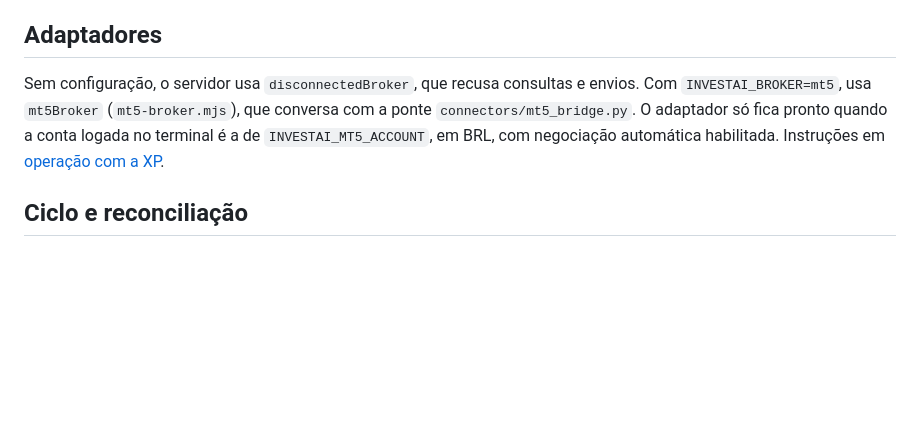
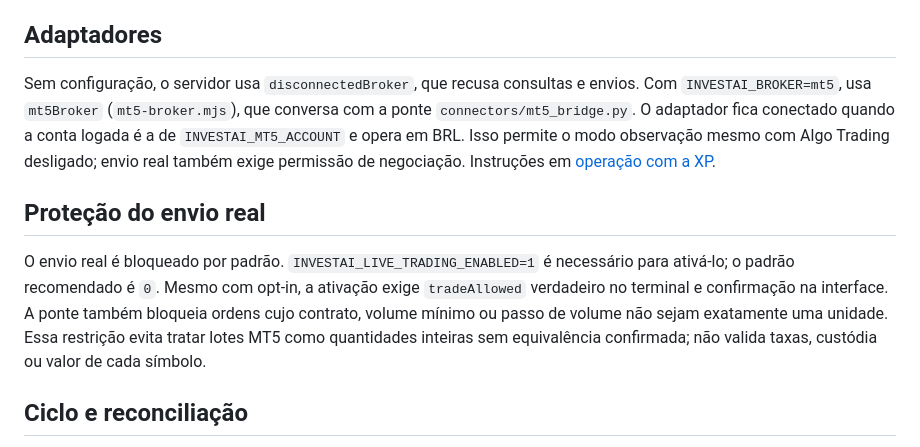
Before and after one commit to devspagnuolo/investimento, a Markdown page: docs/automation.md, the part around the change. Rendered like a GitHub page; blank space fills up the shorter version.

Commit message:
docs: document default-disabled live trading

```diff
--- a/docs/automation.md
+++ b/docs/automation.md
@@ -8,7 +8,11 @@ O planejador calcula compras para reduzir desvios das metas usando o patrimônio
 
 ## Adaptadores
 
-Sem configuração, o servidor usa `disconnectedBroker`, que recusa consultas e envios. Com `INVESTAI_BROKER=mt5`, usa `mt5Broker` (`mt5-broker.mjs`), que conversa com a ponte `connectors/mt5_bridge.py`. O adaptador só fica pronto quando a conta logada no terminal é a de `INVESTAI_MT5_ACCOUNT`, em BRL, com negociação automática habilitada. Instruções em [operação com a XP](operacao-xp-mt5.md).
+Sem configuração, o servidor usa `disconnectedBroker`, que recusa consultas e envios. Com `INVESTAI_BROKER=mt5`, usa `mt5Broker` (`mt5-broker.mjs`), que conversa com a ponte `connectors/mt5_bridge.py`. O adaptador fica conectado quando a conta logada é a de `INVESTAI_MT5_ACCOUNT` e opera em BRL. Isso permite o modo observação mesmo com Algo Trading desligado; envio real também exige permissão de negociação. Instruções em [operação com a XP](operacao-xp-mt5.md).
+
+## Proteção do envio real
+
+O envio real é bloqueado por padrão. `INVESTAI_LIVE_TRADING_ENABLED=1` é necessário para ativá-lo; o padrão recomendado é `0`. Mesmo com opt-in, a ativação exige `tradeAllowed` verdadeiro no terminal e confirmação na interface. A ponte também bloqueia ordens cujo contrato, volume mínimo ou passo de volume não sejam exatamente uma unidade. Essa restrição evita tratar lotes MT5 como quantidades inteiras sem equivalência confirmada; não valida taxas, custódia ou valor de cada símbolo.
 
 ## Ciclo e reconciliação
 
```
